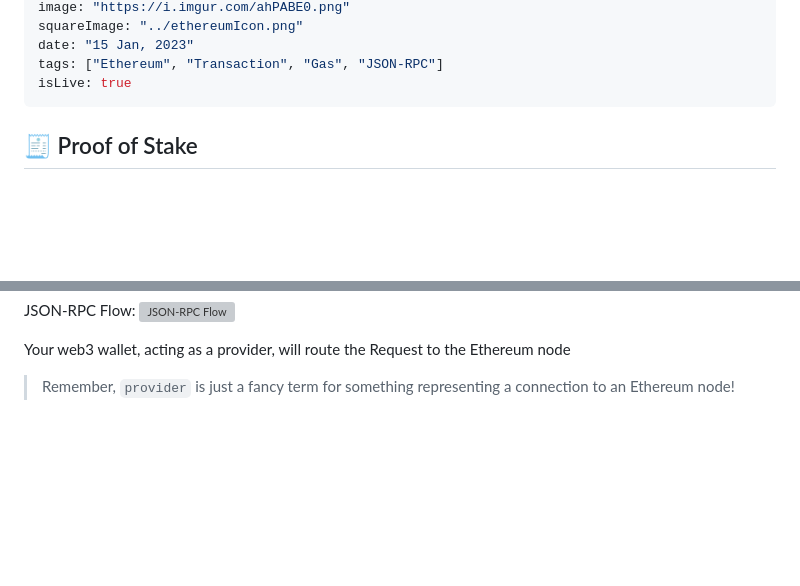
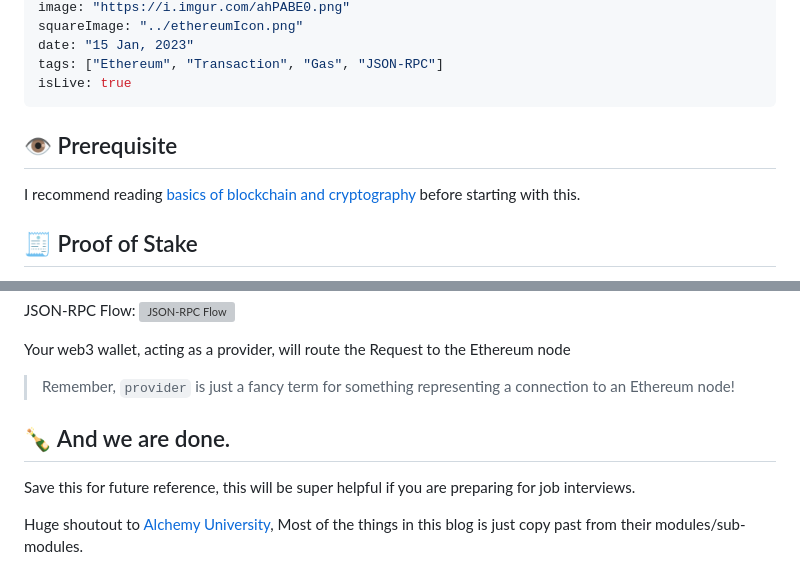
Before and after one commit to harshpandey002/portfolio-new, a Markdown page: blogs/ethereum-notes.md, 2 parts joined by grey strips. GitHub-like rendering; blank space fills up the shorter version; grey boxes are pictures that could not be loaded.

Commit message:
Prerequisites and credits

```diff
--- a/blogs/ethereum-notes.md
+++ b/blogs/ethereum-notes.md
@@ -8,6 +8,10 @@ date: "15 Jan, 2023"
 tags: ["Ethereum", "Transaction", "Gas", "JSON-RPC"]
 isLive: true
 ---
+
+## 👁️ Prerequisite
+
+I recommend reading [basics of blockchain and cryptography](https://www.harshkumarpandey.com/blogs/basics-of-blockchain-cryptography) before starting with this.
 
 ## 🧾 Proof of Stake
 
@@ -131,3 +135,9 @@ JSON-RPC Flow:
 Your web3 wallet, acting as a provider, will route the Request to the Ethereum node
 
 > Remember, `provider` is just a fancy term for something representing a connection to an Ethereum node!
+
+## 🍾 And we are done.
+
+Save this for future reference, this will be super helpful if you are preparing for job interviews.
+
+Huge shoutout to [Alchemy University](https://university.alchemy.com/), Most of the things in this blog is just copy past from their modules/sub-modules.
```
